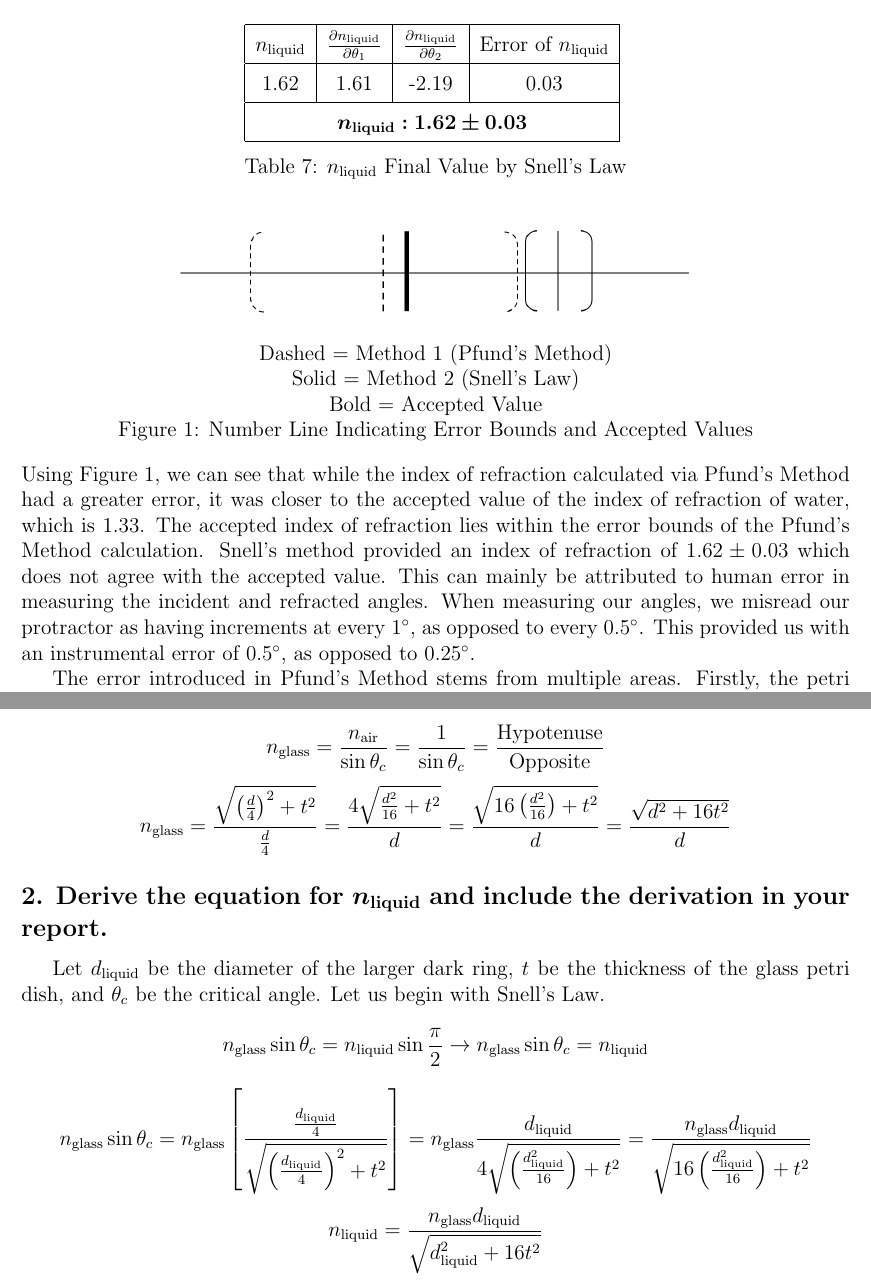
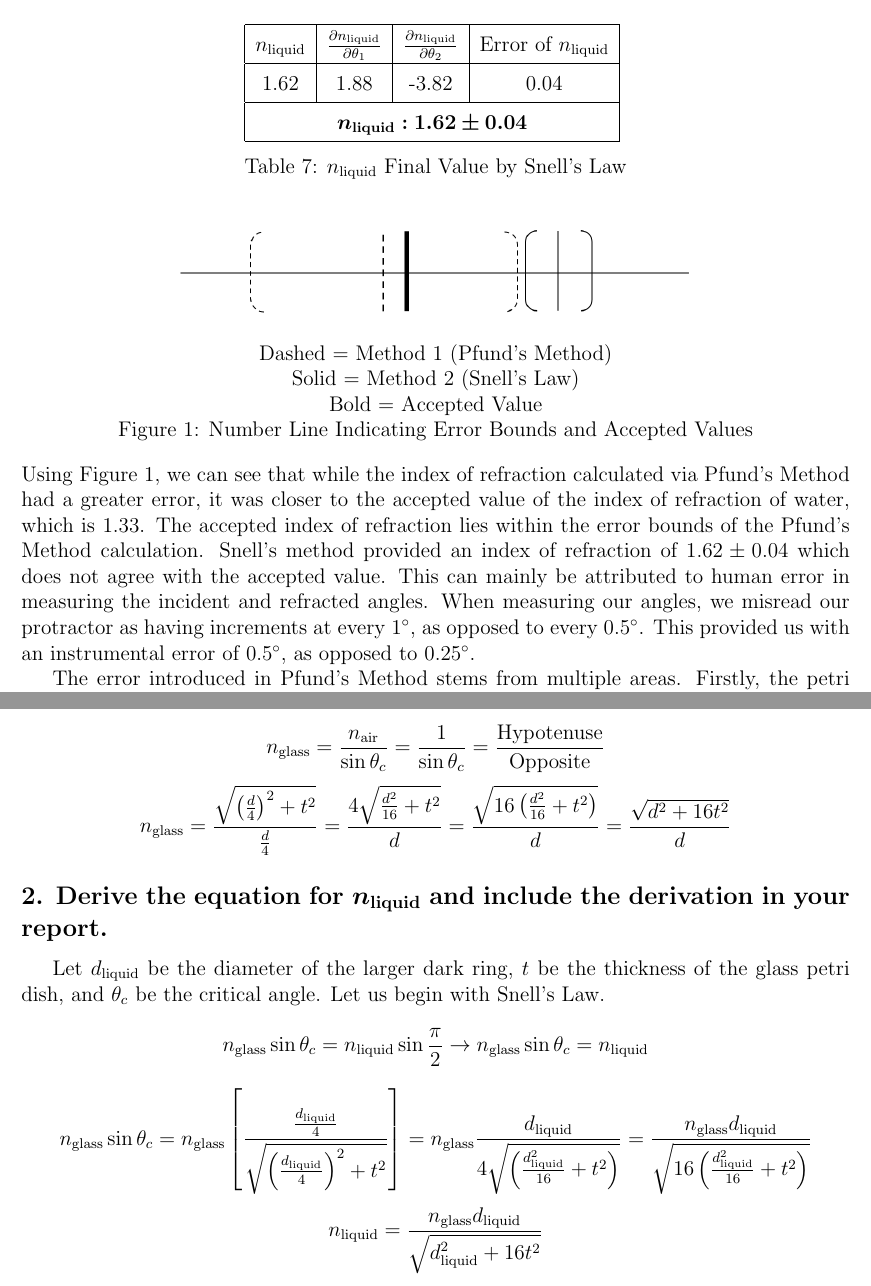
Before and after one commit to perlaberk/LaTeX, a LaTeX document (PH-291/Lab Report 2/main.tex, which reads PH-291/Lab Report 2/results.tex): two parts of pages 9 and 12 of 13, joined at a grey line, cut so that both start at the same text. Compiled offline with pdfLaTeX.

Commit message:
final lab 2

```diff
--- a/PH-291/Lab Report 2/main.tex
+++ b/PH-291/Lab Report 2/main.tex
@@ -79,11 +79,11 @@ Given that Pfund's Method is an application of Snell's Law, both methods should
     Let $d$ be the diameter of the circle bordering the grey region, $t$ be the thickness of the glass petri dish, and $\theta_c$ be the critical angle. Let us begin with Snell's Law.
     \[n_1\sin{\theta_1}=n_2\sin{\theta_2}\rightarrow n_{\text{glass}}\sin{\theta_c}=n_{\text{air}}\sin{\frac{\pi}{2}}\]
     \[n_{\text{glass}}=\frac{n_{\text{air}}}{\sin\theta_c}=\frac{1}{\sin\theta_c}=\frac{\text{Hypotenuse}}{\text{Opposite}}\]
-    \[n_{\text{glass}}=\frac{\sqrt{\left(\frac{d}{4}\right)^2+t^2}}{\frac{d}{4}}=\frac{4\sqrt{\frac{d^2}{16}+t^2}}{d}=\frac{\sqrt{16\left(\frac{d^2}{16}\right)+t^2}}{d}=\frac{\sqrt{d^2+16t^2}}{d}\]
+    \[n_{\text{glass}}=\frac{\sqrt{\left(\frac{d}{4}\right)^2+t^2}}{\frac{d}{4}}=\frac{4\sqrt{\frac{d^2}{16}+t^2}}{d}=\frac{\sqrt{16\left(\frac{d^2}{16}+t^2\right)}}{d}=\frac{\sqrt{d^2+16t^2}}{d}\]
 \subsection*{2. Derive the equation for $\bm n_{\text{liquid}}$ and include the derivation in your report.}
     Let $d_{\text{liquid}}$ be the diameter of the larger dark ring, $t$ be the thickness of the glass petri dish, and $\theta_c$ be the critical angle. Let us begin with Snell's Law.
     \[n_{\text{glass}}\sin{\theta_c}=n_{\text{liquid}}\sin{\frac{\pi}{2}}\rightarrow n_{\text{glass}}\sin\theta_c=n_{\text{liquid}}\]
-    \[n_{\text{glass}}\sin{\theta_c}=n_{\text{glass}}\left[\frac{\frac{d_{\text{liquid}}}{4}}{\sqrt{\left(\frac{d_{\text{liquid}}}{4}\right)^2+t^2}}\right]=n_{\text{glass}}\frac{d_{\text{liquid}}}{4\sqrt{\left(\frac{d^2_\text{liquid}}{16}\right)+t^2}}=\frac{n_{\text{glass}}d_{\text{liquid}}}{\sqrt{16\left(\frac{d_{\text{liquid}}^2}{16}\right)+t^2}}\]
+    \[n_{\text{glass}}\sin{\theta_c}=n_{\text{glass}}\left[\frac{\frac{d_{\text{liquid}}}{4}}{\sqrt{\left(\frac{d_{\text{liquid}}}{4}\right)^2+t^2}}\right]=n_{\text{glass}}\frac{d_{\text{liquid}}}{4\sqrt{\left(\frac{d^2_\text{liquid}}{16}+t^2\right)}}=\frac{n_{\text{glass}}d_{\text{liquid}}}{\sqrt{16\left(\frac{d_{\text{liquid}}^2}{16}+t^2\right)}}\]
     \[n_{\text{liquid}}=\frac{n_{\text{glass}}d_\text{liquid}}{\sqrt{d^2_{\text{liquid}}+16t^2}}\]
 \subsection*{3. What assumptions or approximations, if any, have been made in the Snell's Law technique? Do you think it/they were reasonable ones? Support your answer quantitatively.}
     In the Snell's Law technique, multiple assumptions were made. First, the water is assumed to be pure, so that no particles would affect the reflection of light and in turn the index of refraction. Another assumption made is that the pins are placed accurately enough to recreate the angles of incidence and refraction. All instruments, like the protractor, are assumed to be accurate and laid properly on the surface. The laser and protractor are assumed to be laid perfectly flat and have not moved throughout the experiment.
--- a/PH-291/Lab Report 2/results.tex
+++ b/PH-291/Lab Report 2/results.tex
@@ -23,8 +23,8 @@
     \begin{tabular}{|c|c|c|c|}
     \hline
         $n_\text{liquid}$ & $\frac{\partial n_\text{liquid}}{\partial \theta_1}$ & $\frac{\partial n_\text{liquid}}{\partial \theta_2}$  & Error of $n_\text{liquid}$ \\ \hline
-        1.62 & 1.61 & -2.19 & 0.03  \\ \hline
-        \multicolumn{4}{|c|}{$\bm{n_\textbf{liquid}: 1.62\pm0.03}$}\\\hline
+        1.62 & 1.88 & -3.82 & 0.04  \\ \hline
+        \multicolumn{4}{|c|}{$\bm{n_\textbf{liquid}: 1.62\pm0.04}$}\\\hline
     \end{tabular}
     \vspace{3mm}
     \\ Table 7: $n_\text{liquid}$ Final Value by Snell's Law\\
@@ -35,5 +35,5 @@
     Bold = Accepted Value \\
     Figure 1: Number Line Indicating Error Bounds and Accepted Values
 \end{center}
-Using Figure 1, we can see that while the index of refraction calculated via Pfund's Method had a greater error, it was closer to the accepted value of the index of refraction of water, which is 1.33. The accepted index of refraction lies within the error bounds of the Pfund's Method calculation. Snell's method provided an index of refraction of $1.62\pm0.03$ which does not agree with the accepted value. This can mainly be attributed to human error in measuring the incident and refracted angles. When measuring our angles, we misread our protractor as having increments at every $1\degree$, as opposed to every $0.5\degree$. This provided us with an instrumental error of $0.5\degree$, as opposed to $0.25\degree$.
+Using Figure 1, we can see that while the index of refraction calculated via Pfund's Method had a greater error, it was closer to the accepted value of the index of refraction of water, which is 1.33. The accepted index of refraction lies within the error bounds of the Pfund's Method calculation. Snell's method provided an index of refraction of $1.62\pm0.04$ which does not agree with the accepted value. This can mainly be attributed to human error in measuring the incident and refracted angles. When measuring our angles, we misread our protractor as having increments at every $1\degree$, as opposed to every $0.5\degree$. This provided us with an instrumental error of $0.5\degree$, as opposed to $0.25\degree$.
 \\\indent The error introduced in Pfund's Method stems from multiple areas. Firstly, the petri dish may not have had a uniform thickness, providing different thickness readings on the micrometer. Then, the laser may not have been pointed perfectly vertically. Pfund's method relies on the laser making an angle of $\frac{\pi}{2}$ with the horizontal. Lastly, error is introduced in measuring each of the rings. The method of measuring required eyeballing where the ring lined up on the polar grid and then measuring the polar grid on a separate piece of paper. Measurements were taken using a pair of vernier calipers, which have pointed ends where the measurements are taken. These tended to make indentations in the polar grid paper which the calipers would slide into when taking other measurements.\\
```
Also changed, not shown: PH-291/Lab Report 2/tables.tex (+3 -3 lines), PH-291/Lab Report 2/main.pdf, PH-291/Lab Report 2/main.tex (4 more changed lines), PH-291/Lab Report 2/results.tex (2 more changed lines).
